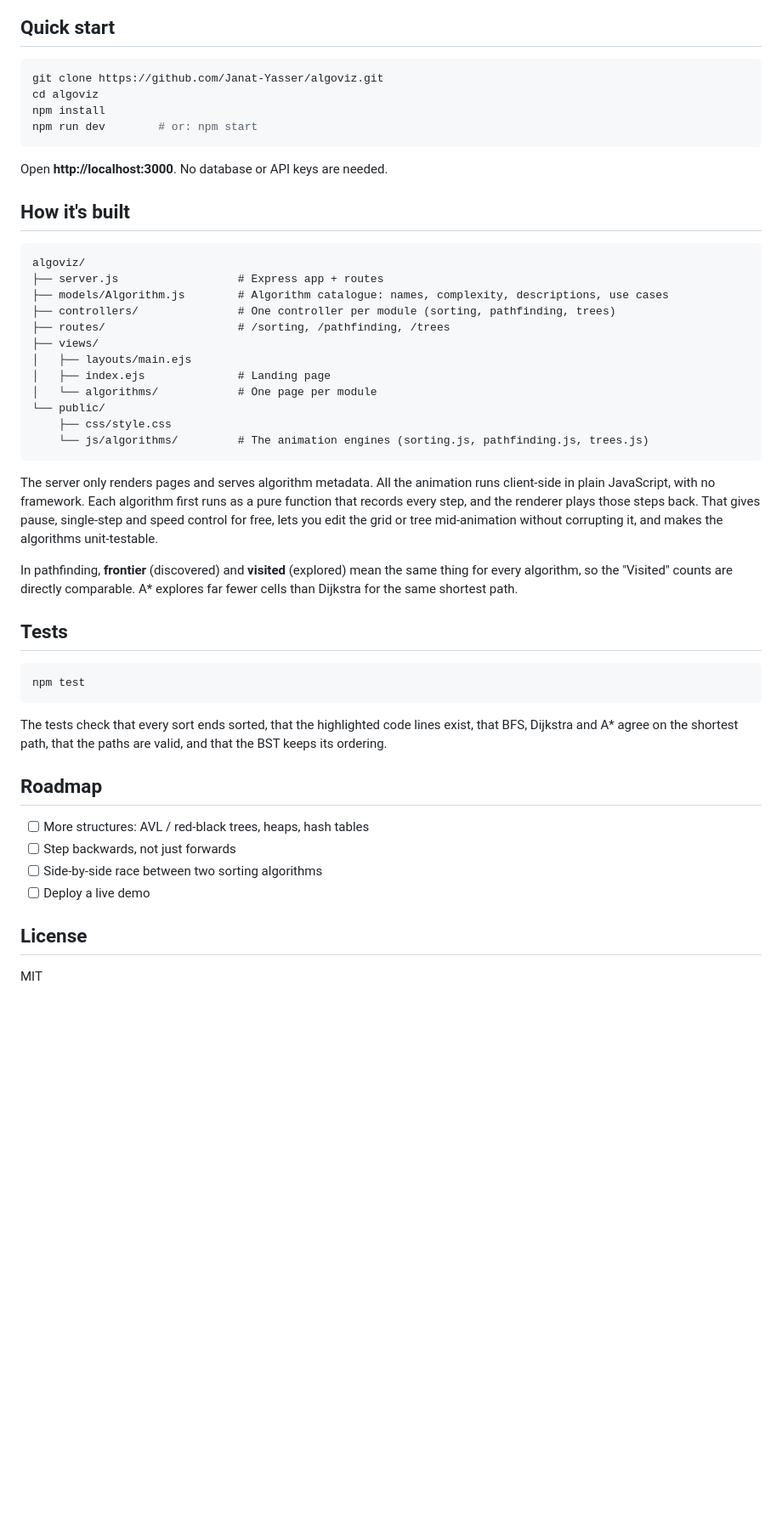
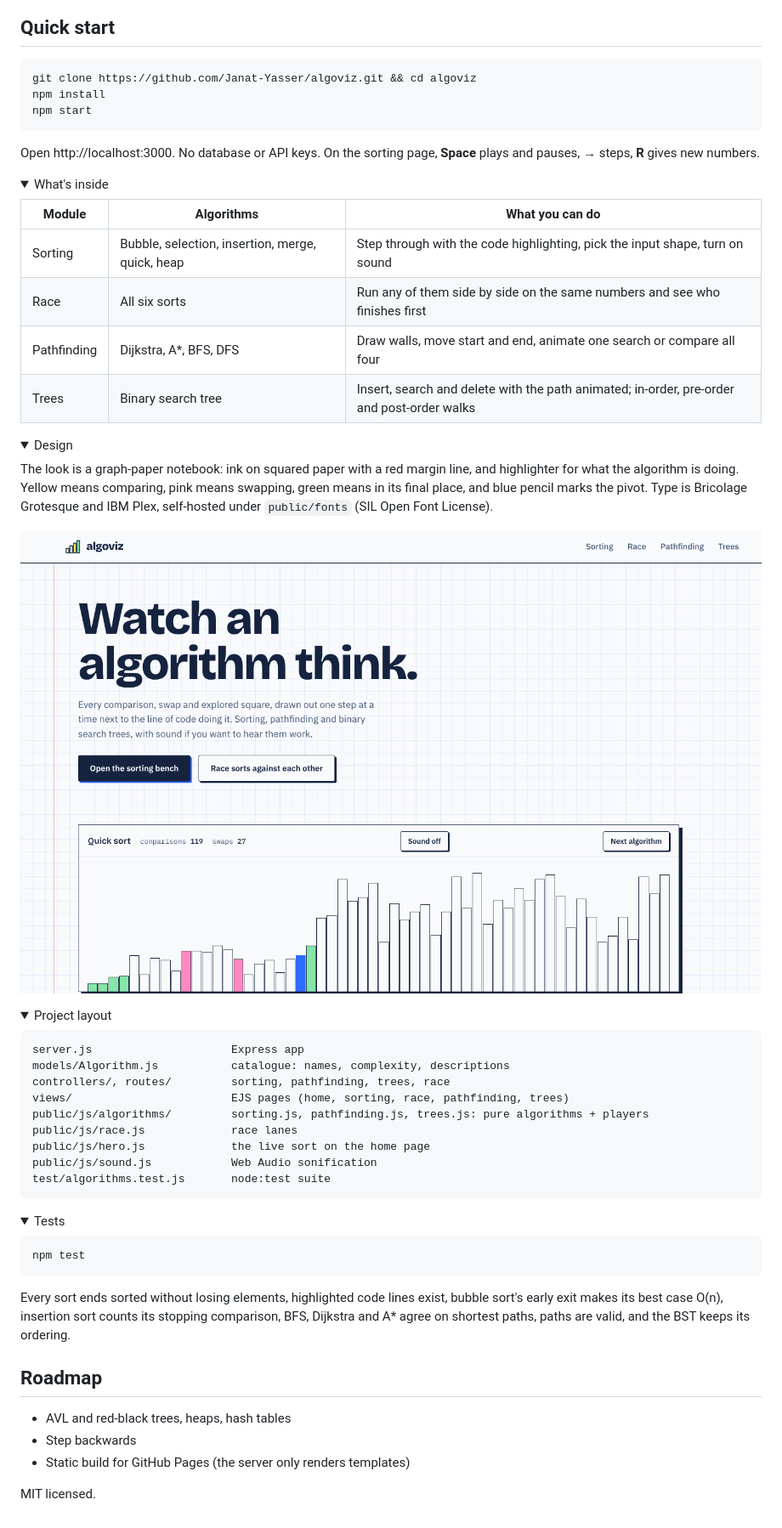
Before and after one commit to Janat-Yasser/algoviz, a Markdown page: README.md, the part around one of its changes. Shown at 85% size. GitHub-like rendering; pictures changed too: docs/home.png (added); folded sections open; blank space fills up the shorter version.

````diff
--- a/README.md
+++ b/README.md
@@ -34,50 +36,66 @@ Every algorithm page shows:
 ## Quick start
 
 ```bash
-git clone https://github.com/Janat-Yasser/algoviz.git
-cd algoviz
+git clone https://github.com/Janat-Yasser/algoviz.git && cd algoviz
 npm install
-npm run dev        # or: npm start
+npm start
 ```
 
-Open **http://localhost:3000**. No database or API keys are needed.
+Open http://localhost:3000. No database or API keys. On the sorting page, **Space** plays and pauses, **→** steps, **R** gives new numbers.
 
-## How it's built
+<details>
+<summary>What's inside</summary>
+
+| Module | Algorithms | What you can do |
+|---|---|---|
+| Sorting | Bubble, selection, insertion, merge, quick, heap | Step through with the code highlighting, pick the input shape, turn on sound |
+| Race | All six sorts | Run any of them side by side on the same numbers and see who finishes first |
+| Pathfinding | Dijkstra, A\*, BFS, DFS | Draw walls, move start and end, animate one search or compare all four |
+| Trees | Binary search tree | Insert, search and delete with the path animated; in-order, pre-order and post-order walks |
+
+</details>
+
+<details>
+<summary>Design</summary>
+
+The look is a graph-paper notebook: ink on squared paper with a red margin line, and highlighter for what the algorithm is doing. Yellow means comparing, pink means swapping, green means in its final place, and blue pencil marks the pivot. Type is Bricolage Grotesque and IBM Plex, self-hosted under `public/fonts` (SIL Open Font License).
+
+![The home page: a real sort running live under the headline](docs/home.png)
+
+</details>
+
+<details>
+<summary>Project layout</summary>
 
 ```
-algoviz/
-├── server.js                  # Express app + routes
-├── models/Algorithm.js        # Algorithm catalogue: names, complexity, descriptions, use cases
-├── controllers/               # One controller per module (sorting, pathfinding, trees)
-├── routes/                    # /sorting, /pathfinding, /trees
-├── views/
-│   ├── layouts/main.ejs
-│   ├── index.ejs              # Landing page
-│   └── algorithms/            # One page per module
-└── public/
-    ├── css/style.css
-    └── js/algorithms/         # The animation engines (sorting.js, pathfinding.js, trees.js)
+server.js                     Express app
+models/Algorithm.js           catalogue: names, complexity, descriptions
+controllers/, routes/         sorting, pathfinding, trees, race
+views/                        EJS pages (home, sorting, race, pathfinding, trees)
+public/js/algorithms/         sorting.js, pathfinding.js, trees.js: pure algorithms + players
+public/js/race.js             race lanes
+public/js/hero.js             the live sort on the home page
+public/js/sound.js            Web Audio sonification
+test/algorithms.test.js       node:test suite
 ```
 
-The server only renders pages and serves algorithm metadata. All the animation runs client-side in plain JavaScript, with no framework. Each algorithm first runs as a pure function that records every step, and the renderer plays those steps back. That gives pause, single-step and speed control for free, lets you edit the grid or tree mid-animation without corrupting it, and makes the algorithms unit-testable.
+</details>
 
-In pathfinding, **frontier** (discovered) and **visited** (explored) mean the same thing for every algorithm, so the "Visited" counts are directly comparable. A\* explores far fewer cells than Dijkstra for the same shortest path.
-
-## Tests
+<details>
+<summary>Tests</summary>
 
 ```bash
 npm test
 ```
 
-The tests check that every sort ends sorted, that the highlighted code lines exist, that BFS, Dijkstra and A\* agree on the shortest path, that the paths are valid, and that the BST keeps its ordering.
+Every sort ends sorted without losing elements, highlighted code lines exist, bubble sort's early exit makes its best case O(n), insertion sort counts its stopping comparison, BFS, Dijkstra and A\* agree on shortest paths, paths are valid, and the BST keeps its ordering.
+
+</details>
 
 ## Roadmap
 
-- [ ] More structures: AVL / red-black trees, heaps, hash tables
-- [ ] Step backwards, not just forwards
-- [ ] Side-by-side race between two sorting algorithms
-- [ ] Deploy a live demo
+- AVL and red-black trees, heaps, hash tables
+- Step backwards
+- Static build for GitHub Pages (the server only renders templates)
 
-## License
-
-MIT
+MIT licensed.
````
Also changed, not shown: other parts of README.md (+23 -21 lines), docs/pathfinding.png, docs/sorting.png, docs/trees.png, 1 other file.
